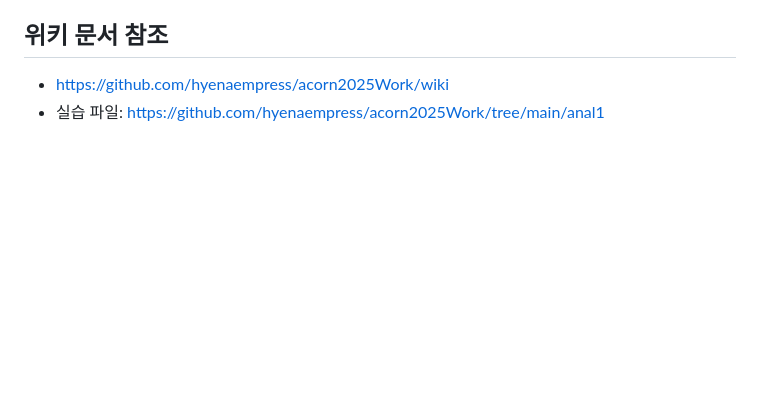
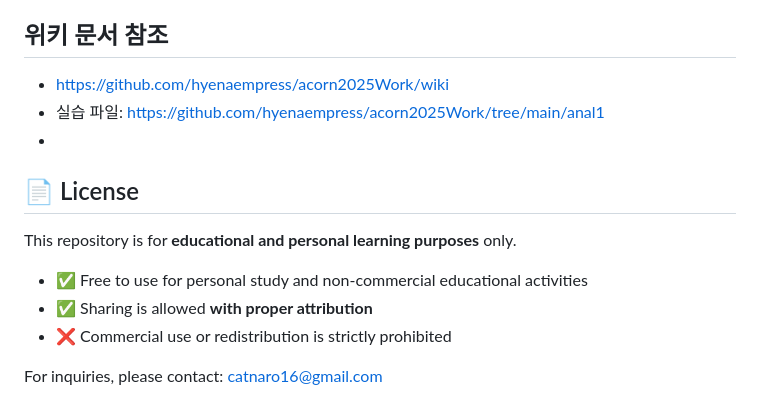
Before and after one commit to hyenaempress/acorn2025Work, a Markdown page: README.md, the part around the change. GitHub-like rendering; blank space fills up the shorter version.

Commit message:
Update README.md
라이센스 추가

```diff
--- a/README.md
+++ b/README.md
@@ -61,3 +61,12 @@
 ## 위키 문서 참조
 - https://github.com/hyenaempress/acorn2025Work/wiki
 - 실습 파일: https://github.com/hyenaempress/acorn2025Work/tree/main/anal1
+-
+## 📄 License
+
+This repository is for **educational and personal learning purposes** only.
+- ✅ Free to use for personal study and non-commercial educational activities
+- ✅ Sharing is allowed **with proper attribution**
+- ❌ Commercial use or redistribution is strictly prohibited
+
+For inquiries, please contact: [catnaro16@gmail.com](mailto:catnaro16@gmail.com)
```
